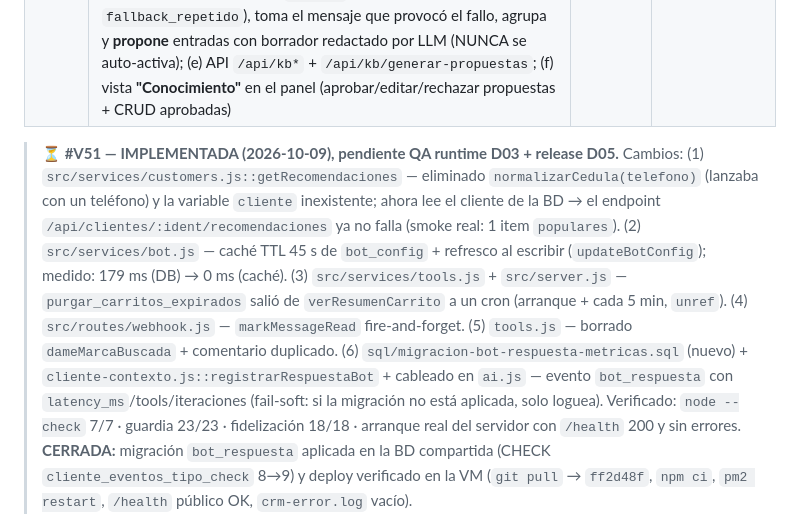
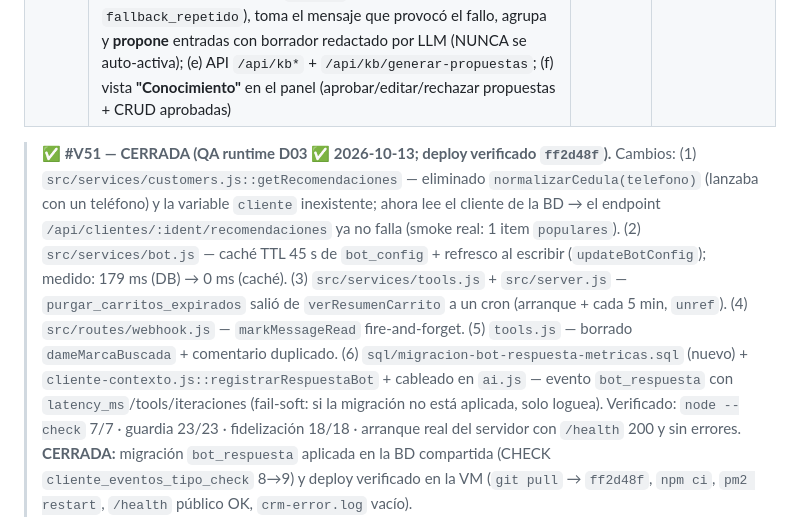
Before and after one commit to JorgeRomhain0407/CRM-DFD, a Markdown page: Docs_Obsidian/03_Progreso/En_Progreso.md, the part around one of its changes. GitHub-like rendering.

Commit message:
docs(boveda): marcar #V51/#V52/#V53 como CERRADAS (QA runtime D03 2026-10-13)

```diff
--- a/Docs_Obsidian/03_Progreso/En_Progreso.md
+++ b/Docs_Obsidian/03_Progreso/En_Progreso.md
@@ -124,5 +124,5 @@ tags: [progreso, pendientes, backlog, mejoras, versiones-futuras]
 | **#V58** | **Fix — Pedido sin nombre de cliente (evidencia real)**: el bot reservaba el pedido (`carritos.estado='pedido'`) aunque `clientes.nombre` fuera NULL, dejando la ficha sin nombre y el pedido sin relacionar. Bloqueo **determinista**: `actualizar_estado_pedido "pedido"` exige nombre (si falta → queda `pendiente_confirmacion` + marca en `contexto_bot.pedido_pendiente_nombre`); al capturar el nombre, el webhook **auto-confirma** el pedido (sin depender del modelo) | Alto | D06 + D01 |
 | **#V55** | **Fase 4 — Grounding KB/FAQ + bucle de aprendizaje (propose-only)**: (a) tabla `kb_faq` (estado `propuesta/aprobada/rechazada/archivada`, `pregunta_norm` única, `origen`, `veces_usada`, trigger `updated_at`, RLS service_role); (b) matcher **determinista** `src/lib/kb.js` (sin embeddings; puntúa tags/pregunta + cobertura); (c) **grounding** en `ai.js` — inyecta bloque `CONOCIMIENTO_VERIFICADO` solo con entradas aprobadas (flag `BOT_KB`, fail-soft, incrementa `veces_usada`); (d) **minería** `src/services/aprendizaje.js` — detecta turnos sin resolver (`general` sin tools ni handoff + handoffs `fallback_repetido`), toma el mensaje que provocó el fallo, agrupa y **propone** entradas con borrador redactado por LLM (NUNCA se auto-activa); (e) API `/api/kb*` + `/api/kb/generar-propuestas`; (f) vista **"Conocimiento"** en el panel (aprobar/editar/rechazar propuestas + CRUD aprobadas) | Alto | D06 + D02 |
 
-> **⏳ #V51 — IMPLEMENTADA (2026-10-09), pendiente QA runtime D03 + release D05.** Cambios: (1) `src/services/customers.js::getRecomendaciones` — eliminado `normalizarCedula(telefono)` (lanzaba con un teléfono) y la variable `cliente` inexistente; ahora lee el cliente de la BD → el endpoint `/api/clientes/:ident/recomendaciones` ya no falla (smoke real: 1 item `populares`). (2) `src/services/bot.js` — caché TTL 45 s de `bot_config` + refresco al escribir (`updateBotConfig`); medido: 179 ms (DB) → 0 ms (caché). (3) `src/services/tools.js` + `src/server.js` — `purgar_carritos_expirados` salió de `verResumenCarrito` a un cron (arranque + cada 5 min, `unref`). (4) `src/routes/webhook.js` — `markMessageRead` fire-and-forget. (5) `tools.js` — borrado `dameMarcaBuscada` + comentario duplicado. (6) `sql/migracion-bot-respuesta-metricas.sql` (nuevo) + `cliente-contexto.js::registrarRespuestaBot` + cableado en `ai.js` — evento `bot_respuesta` con `latency_ms`/tools/iteraciones (fail-soft: si la migración no está aplicada, solo loguea). Verificado: `node --check` 7/7 · guardia 23/23 · fidelización 18/18 · arranque real del servidor con `/health` 200 y sin errores. **CERRADA:** migración `bot_respuesta` aplicada en la BD compartida (CHECK `cliente_eventos_tipo_check` 8→9) y deploy verificado en la VM (`git pull` → `ff2d48f`, `npm ci`, `pm2 restart`, `/health` público OK, `crm-error.log` vacío).
+> **✅ #V51 — CERRADA (QA runtime D03 ✅ 2026-10-13; deploy verificado `ff2d48f`).** Cambios: (1) `src/services/customers.js::getRecomendaciones` — eliminado `normalizarCedula(telefono)` (lanzaba con un teléfono) y la variable `cliente` inexistente; ahora lee el cliente de la BD → el endpoint `/api/clientes/:ident/recomendaciones` ya no falla (smoke real: 1 item `populares`). (2) `src/services/bot.js` — caché TTL 45 s de `bot_config` + refresco al escribir (`updateBotConfig`); medido: 179 ms (DB) → 0 ms (caché). (3) `src/services/tools.js` + `src/server.js` — `purgar_carritos_expirados` salió de `verResumenCarrito` a un cron (arranque + cada 5 min, `unref`). (4) `src/routes/webhook.js` — `markMessageRead` fire-and-forget. (5) `tools.js` — borrado `dameMarcaBuscada` + comentario duplicado. (6) `sql/migracion-bot-respuesta-metricas.sql` (nuevo) + `cliente-contexto.js::registrarRespuestaBot` + cableado en `ai.js` — evento `bot_respuesta` con `latency_ms`/tools/iteraciones (fail-soft: si la migración no está aplicada, solo loguea). Verificado: `node --check` 7/7 · guardia 23/23 · fidelización 18/18 · arranque real del servidor con `/health` 200 y sin errores. **CERRADA:** migración `bot_respuesta` aplicada en la BD compartida (CHECK `cliente_eventos_tipo_check` 8→9) y deploy verificado en la VM (`git pull` → `ff2d48f`, `npm ci`, `pm2 restart`, `/health` público OK, `crm-error.log` vacío).
 
```
Also changed, not shown: other parts of Docs_Obsidian/03_Progreso/En_Progreso.md (+2 -2 lines).
